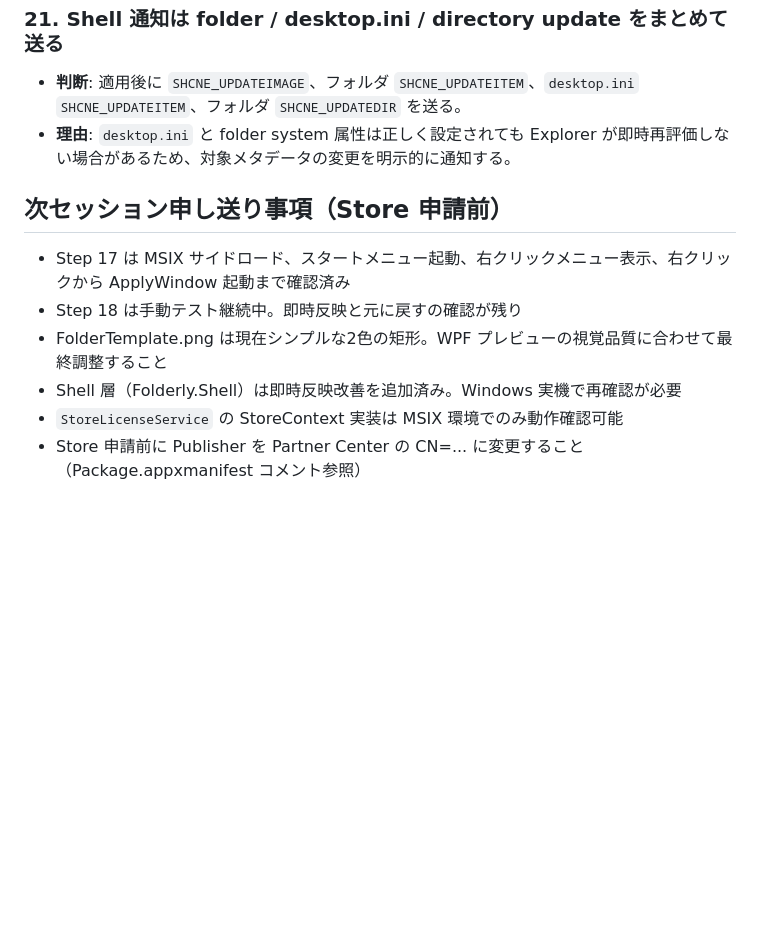
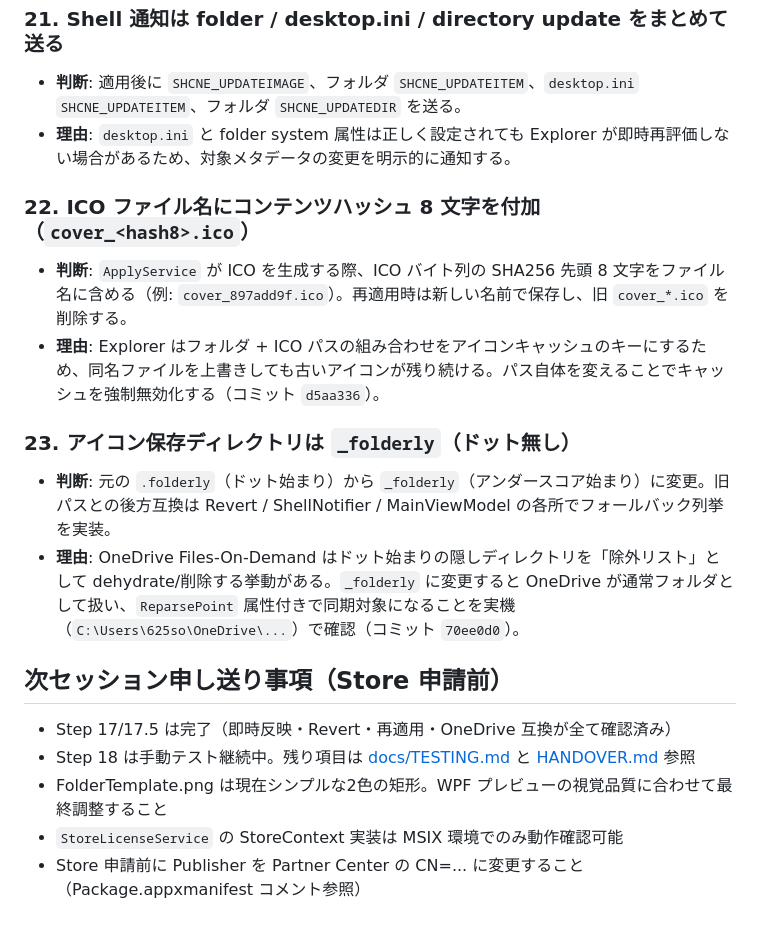
Before and after one commit to sknk-aaa/folderly, a Markdown page: CLAUDE.md, the part around the change. Rendered like a GitHub page; blank space fills up the shorter version.

```diff
--- a/CLAUDE.md
+++ b/CLAUDE.md
@@ -93,11 +93,18 @@
 - **判断**: 適用後に `SHCNE_UPDATEIMAGE`、フォルダ `SHCNE_UPDATEITEM`、`desktop.ini` `SHCNE_UPDATEITEM`、フォルダ `SHCNE_UPDATEDIR` を送る。
 - **理由**: `desktop.ini` と folder system 属性は正しく設定されても Explorer が即時再評価しない場合があるため、対象メタデータの変更を明示的に通知する。
 
+### 22. ICO ファイル名にコンテンツハッシュ 8 文字を付加（`cover_<hash8>.ico`）
+- **判断**: `ApplyService` が ICO を生成する際、ICO バイト列の SHA256 先頭 8 文字をファイル名に含める（例: `cover_897add9f.ico`）。再適用時は新しい名前で保存し、旧 `cover_*.ico` を削除する。
+- **理由**: Explorer はフォルダ + ICO パスの組み合わせをアイコンキャッシュのキーにするため、同名ファイルを上書きしても古いアイコンが残り続ける。パス自体を変えることでキャッシュを強制無効化する（コミット `d5aa336`）。
+
+### 23. アイコン保存ディレクトリは `_folderly`（ドット無し）
+- **判断**: 元の `.folderly`（ドット始まり）から `_folderly`（アンダースコア始まり）に変更。旧パスとの後方互換は Revert / ShellNotifier / MainViewModel の各所でフォールバック列挙を実装。
+- **理由**: OneDrive Files-On-Demand はドット始まりの隠しディレクトリを「除外リスト」として dehydrate/削除する挙動がある。`_folderly` に変更すると OneDrive が通常フォルダとして扱い、`ReparsePoint` 属性付きで同期対象になることを実機（`C:\Users\625so\OneDrive\...`）で確認（コミット `70ee0d0`）。
+
 ## 次セッション申し送り事項（Store 申請前）
 
-- Step 17 は MSIX サイドロード、スタートメニュー起動、右クリックメニュー表示、右クリックから ApplyWindow 起動まで確認済み
-- Step 18 は手動テスト継続中。即時反映と元に戻すの確認が残り
+- Step 17/17.5 は完了（即時反映・Revert・再適用・OneDrive 互換が全て確認済み）
+- Step 18 は手動テスト継続中。残り項目は [docs/TESTING.md](docs/TESTING.md) と [HANDOVER.md](HANDOVER.md) 参照
 - FolderTemplate.png は現在シンプルな2色の矩形。WPF プレビューの視覚品質に合わせて最終調整すること
-- Shell 層（Folderly.Shell）は即時反映改善を追加済み。Windows 実機で再確認が必要
 - `StoreLicenseService` の StoreContext 実装は MSIX 環境でのみ動作確認可能
 - Store 申請前に Publisher を Partner Center の CN=... に変更すること（Package.appxmanifest コメント参照）
```
Also changed, not shown: HANDOVER.md (+18 -4 lines), docs/TESTING.md (+8 -5 lines).
